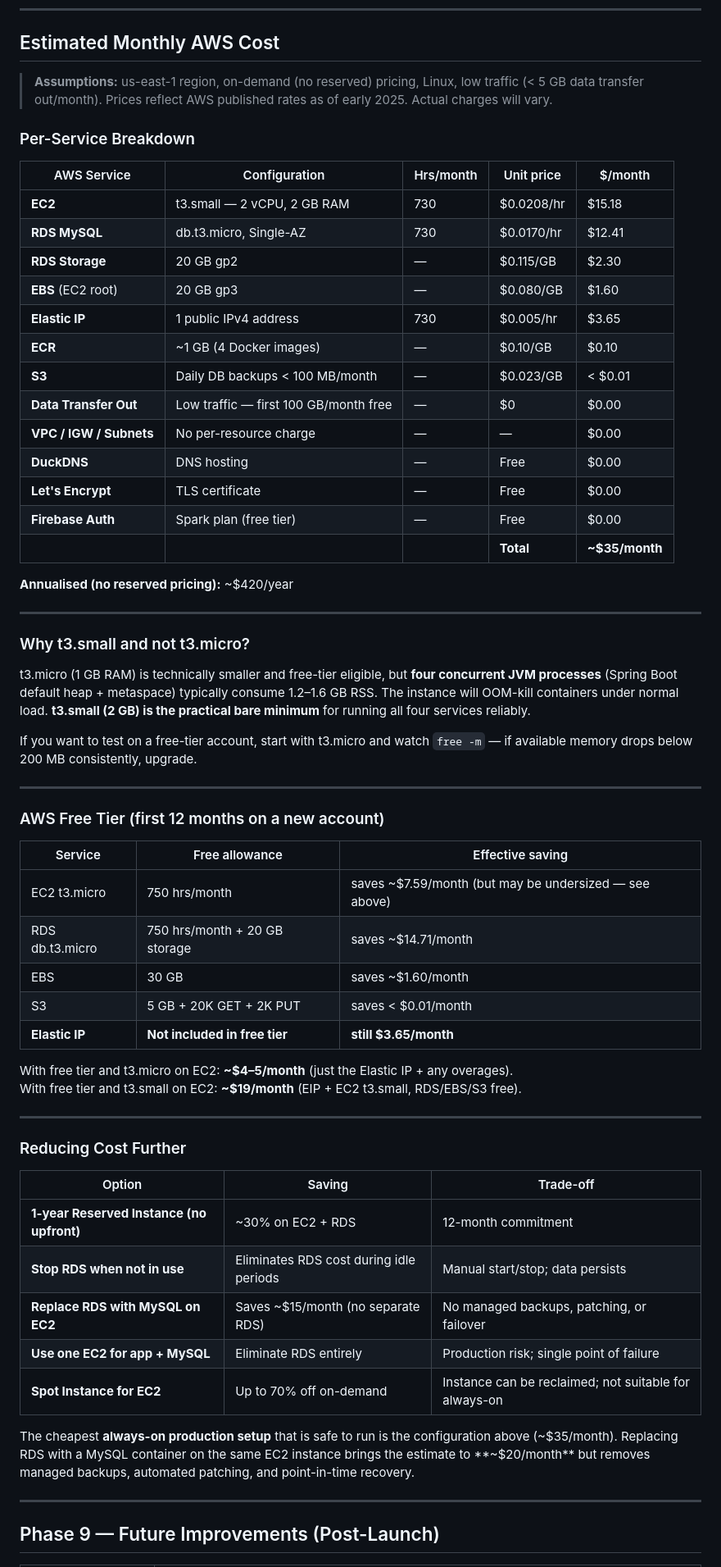
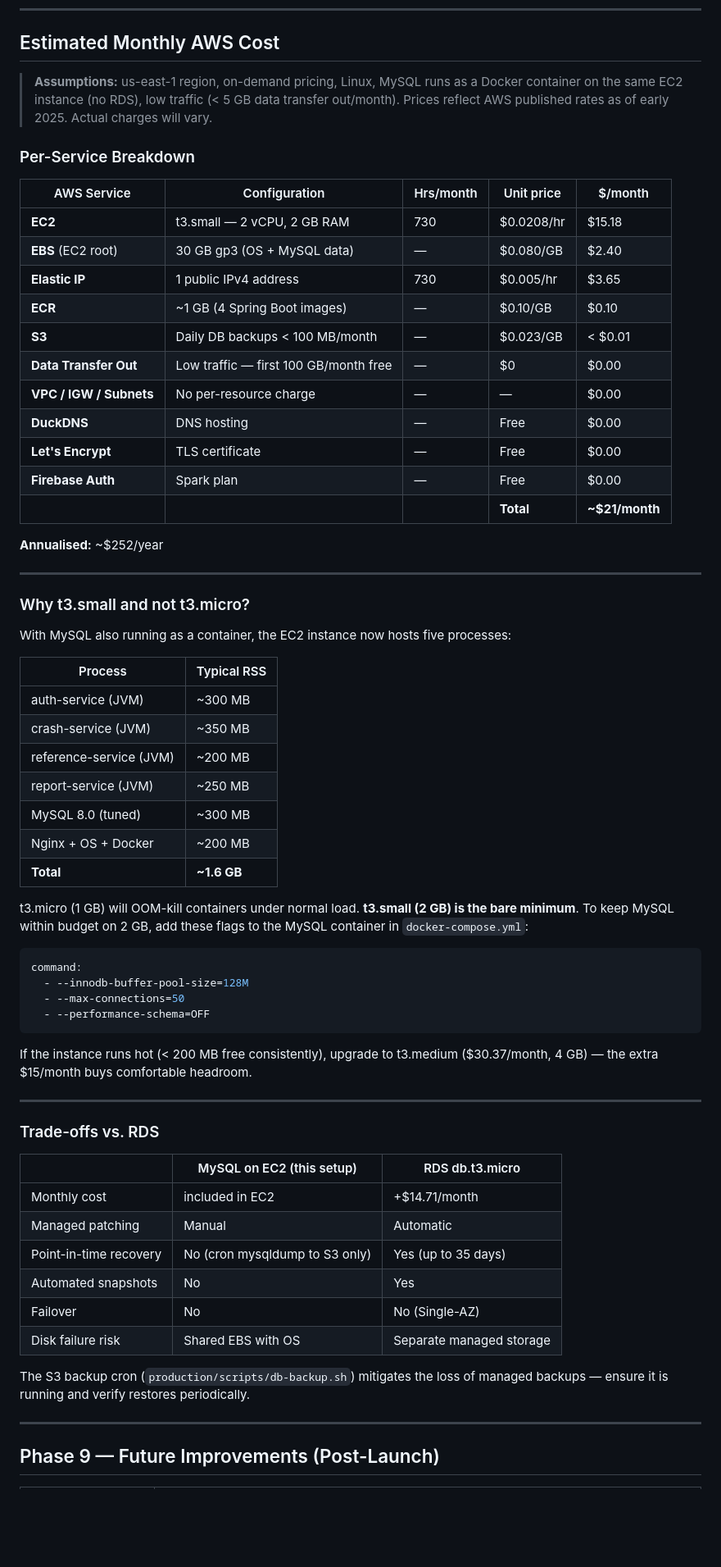
Before and after one commit to srikanthkaushik/testbed-mm, a Markdown page: production/DEPLOYMENT.md, the part around the change. Shown at 82% size. Drawn GitHub-style; blank space fills up the shorter version.

Commit message:
docs: revise cost estimates for MySQL-on-EC2 setup, remove free tier and reserved instance content
- Switch from RDS to MySQL Docker container on same EC2 instance: ~$35/month -> ~$21/month
- Bump EBS 20 GB -> 30 GB to accommodate MySQL data volume
- Add per-process memory breakdown showing why t3.small (2 GB) is the floor
- Add MySQL tuning flags (innodb-buffer-pool-size, max-connections, performance-schema)
- Replace free tier / reserved instance tables with RDS vs MySQL-on-EC2 trade-off table

Co-Authored-By: Claude Sonnet 4.6 <noreply@anthropic.com>

````diff
--- a/production/DEPLOYMENT.md
+++ b/production/DEPLOYMENT.md
@@ -510,64 +510,67 @@ Docker log rotation is configured in `docker-compose.yml` (max 50 MB, 5 files pe
 
 ## Estimated Monthly AWS Cost
 
-> **Assumptions:** us-east-1 region, on-demand (no reserved) pricing, Linux, low traffic (< 5 GB data transfer out/month). Prices reflect AWS published rates as of early 2025. Actual charges will vary.
+> **Assumptions:** us-east-1 region, on-demand pricing, Linux, MySQL runs as a Docker container on the same EC2 instance (no RDS), low traffic (< 5 GB data transfer out/month). Prices reflect AWS published rates as of early 2025. Actual charges will vary.
 
 ### Per-Service Breakdown
 
 | AWS Service | Configuration | Hrs/month | Unit price | $/month |
 |---|---|---|---|---|
 | **EC2** | t3.small — 2 vCPU, 2 GB RAM | 730 | $0.0208/hr | $15.18 |
-| **RDS MySQL** | db.t3.micro, Single-AZ | 730 | $0.0170/hr | $12.41 |
-| **RDS Storage** | 20 GB gp2 | — | $0.115/GB | $2.30 |
-| **EBS** (EC2 root) | 20 GB gp3 | — | $0.080/GB | $1.60 |
+| **EBS** (EC2 root) | 30 GB gp3 (OS + MySQL data) | — | $0.080/GB | $2.40 |
 | **Elastic IP** | 1 public IPv4 address | 730 | $0.005/hr | $3.65 |
-| **ECR** | ~1 GB (4 Docker images) | — | $0.10/GB | $0.10 |
+| **ECR** | ~1 GB (4 Spring Boot images) | — | $0.10/GB | $0.10 |
 | **S3** | Daily DB backups < 100 MB/month | — | $0.023/GB | < $0.01 |
 | **Data Transfer Out** | Low traffic — first 100 GB/month free | — | $0 | $0.00 |
 | **VPC / IGW / Subnets** | No per-resource charge | — | — | $0.00 |
 | **DuckDNS** | DNS hosting | — | Free | $0.00 |
 | **Let's Encrypt** | TLS certificate | — | Free | $0.00 |
-| **Firebase Auth** | Spark plan (free tier) | — | Free | $0.00 |
-| | | | **Total** | **~$35/month** |
+| **Firebase Auth** | Spark plan | — | Free | $0.00 |
+| | | | **Total** | **~$21/month** |
 
-**Annualised (no reserved pricing):** ~$420/year
+**Annualised:** ~$252/year
 
 ---
 
 ### Why t3.small and not t3.micro?
 
-t3.micro (1 GB RAM) is technically smaller and free-tier eligible, but **four concurrent JVM processes** (Spring Boot default heap + metaspace) typically consume 1.2–1.6 GB RSS. The instance will OOM-kill containers under normal load. **t3.small (2 GB) is the practical bare minimum** for running all four services reliably.
+With MySQL also running as a container, the EC2 instance now hosts five processes:
 
-If you want to test on a free-tier account, start with t3.micro and watch `free -m` — if available memory drops below 200 MB consistently, upgrade.
+| Process | Typical RSS |
+|---|---|
+| auth-service (JVM) | ~300 MB |
+| crash-service (JVM) | ~350 MB |
+| reference-service (JVM) | ~200 MB |
+| report-service (JVM) | ~250 MB |
+| MySQL 8.0 (tuned) | ~300 MB |
+| Nginx + OS + Docker | ~200 MB |
+| **Total** | **~1.6 GB** |
+
+t3.micro (1 GB) will OOM-kill containers under normal load. **t3.small (2 GB) is the bare minimum**. To keep MySQL within budget on 2 GB, add these flags to the MySQL container in `docker-compose.yml`:
+
+```yaml
+command:
+  - --innodb-buffer-pool-size=128M
+  - --max-connections=50
+  - --performance-schema=OFF
+```
+
+If the instance runs hot (< 200 MB free consistently), upgrade to t3.medium ($30.37/month, 4 GB) — the extra $15/month buys comfortable headroom.
 
 ---
 
-### AWS Free Tier (first 12 months on a new account)
+### Trade-offs vs. RDS
 
-| Service | Free allowance | Effective saving |
+| | MySQL on EC2 (this setup) | RDS db.t3.micro |
 |---|---|---|
-| EC2 t3.micro | 750 hrs/month | saves ~$7.59/month (but may be undersized — see above) |
-| RDS db.t3.micro | 750 hrs/month + 20 GB storage | saves ~$14.71/month |
-| EBS | 30 GB | saves ~$1.60/month |
-| S3 | 5 GB + 20K GET + 2K PUT | saves < $0.01/month |
-| **Elastic IP** | **Not included in free tier** | **still $3.65/month** |
+| Monthly cost | included in EC2 | +$14.71/month |
+| Managed patching | Manual | Automatic |
+| Point-in-time recovery | No (cron mysqldump to S3 only) | Yes (up to 35 days) |
+| Automated snapshots | No | Yes |
+| Failover | No | No (Single-AZ) |
+| Disk failure risk | Shared EBS with OS | Separate managed storage |
 
-With free tier and t3.micro on EC2: **~$4–5/month** (just the Elastic IP + any overages).
-With free tier and t3.small on EC2: **~$19/month** (EIP + EC2 t3.small, RDS/EBS/S3 free).
-
----
-
-### Reducing Cost Further
-
-| Option | Saving | Trade-off |
-|---|---|---|
-| **1-year Reserved Instance (no upfront)** | ~30% on EC2 + RDS | 12-month commitment |
-| **Stop RDS when not in use** | Eliminates RDS cost during idle periods | Manual start/stop; data persists |
-| **Replace RDS with MySQL on EC2** | Saves ~$15/month (no separate RDS) | No managed backups, patching, or failover |
-| **Use one EC2 for app + MySQL** | Eliminate RDS entirely | Production risk; single point of failure |
-| **Spot Instance for EC2** | Up to 70% off on-demand | Instance can be reclaimed; not suitable for always-on |
-
-The cheapest **always-on production setup** that is safe to run is the configuration above (~$35/month). Replacing RDS with a MySQL container on the same EC2 instance brings the estimate to **~$20/month** but removes managed backups, automated patching, and point-in-time recovery.
+The S3 backup cron (`production/scripts/db-backup.sh`) mitigates the loss of managed backups — ensure it is running and verify restores periodically.
 
 ---
 
````
